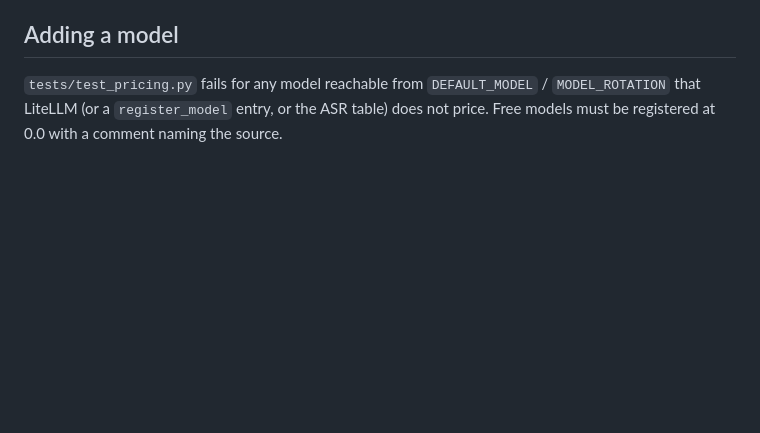
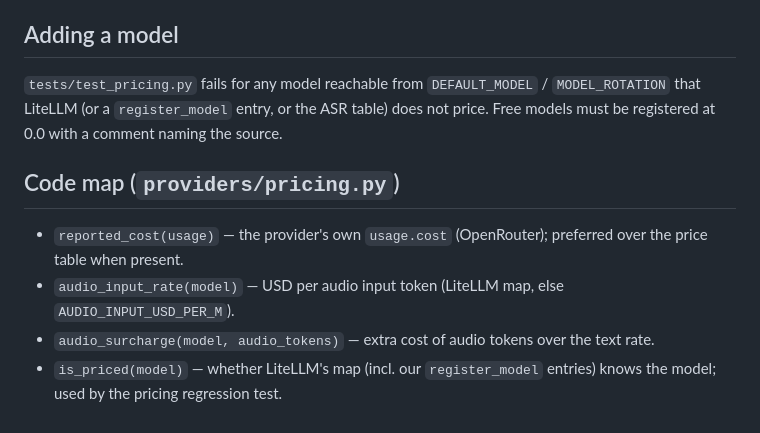
Before and after one commit to zapleoceo/AIbroker, a Markdown page: docs/pricing.md, the part around the change. Rendered like a GitHub page; blank space fills up the shorter version.

Commit message:
docs(pricing): name the pricing helpers

```diff
--- a/docs/pricing.md
+++ b/docs/pricing.md
@@ -60,3 +60,10 @@ Anthropic `claude-sonnet-5` is permanently $2/$10 per M.
 `tests/test_pricing.py` fails for any model reachable from `DEFAULT_MODEL` /
 `MODEL_ROTATION` that LiteLLM (or a `register_model` entry, or the ASR table) does not
 price. Free models must be registered at 0.0 with a comment naming the source.
+
+## Code map (`providers/pricing.py`)
+
+- `reported_cost(usage)` — the provider's own `usage.cost` (OpenRouter); preferred over the price table when present.
+- `audio_input_rate(model)` — USD per audio input token (LiteLLM map, else `AUDIO_INPUT_USD_PER_M`).
+- `audio_surcharge(model, audio_tokens)` — extra cost of audio tokens over the text rate.
+- `is_priced(model)` — whether LiteLLM's map (incl. our `register_model` entries) knows the model; used by the pricing regression test.
```
